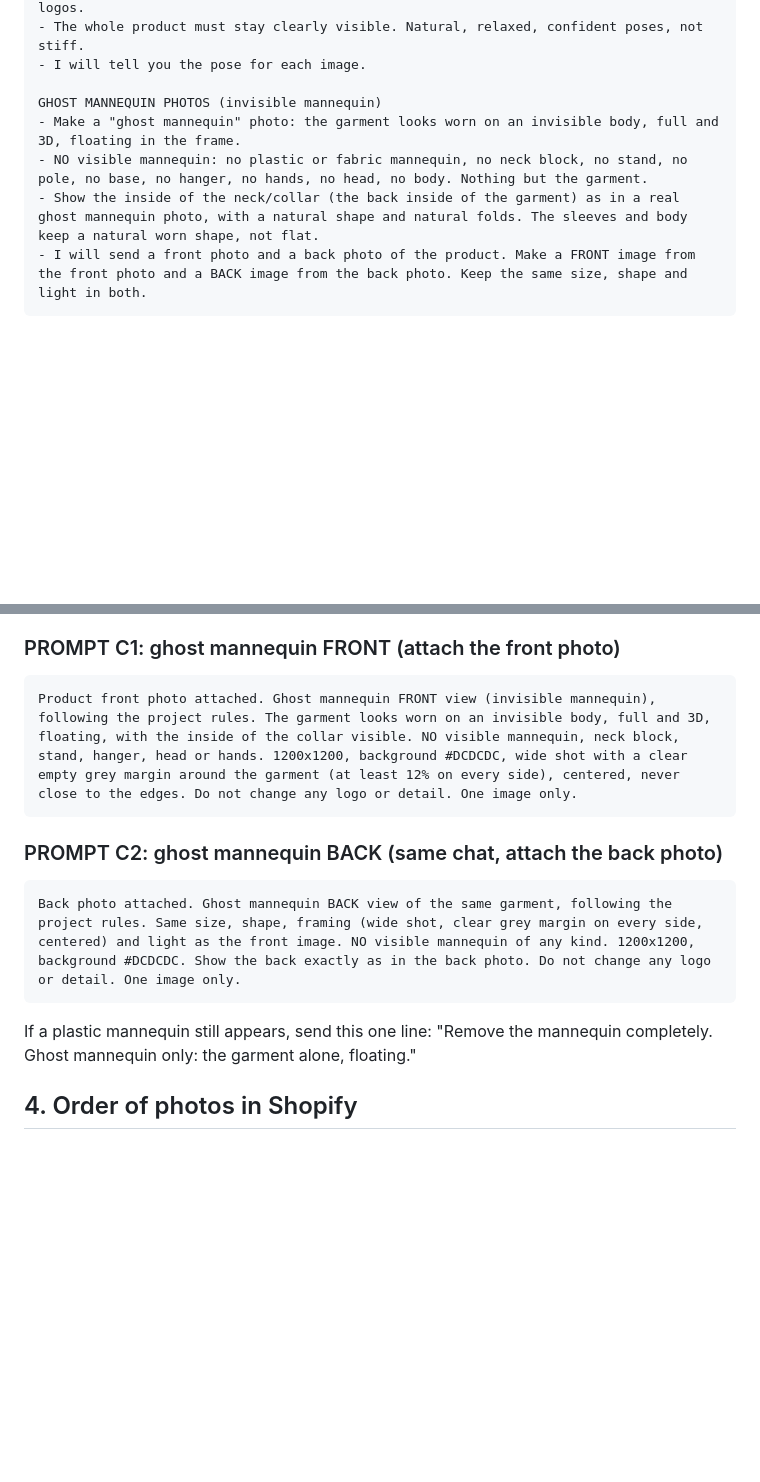
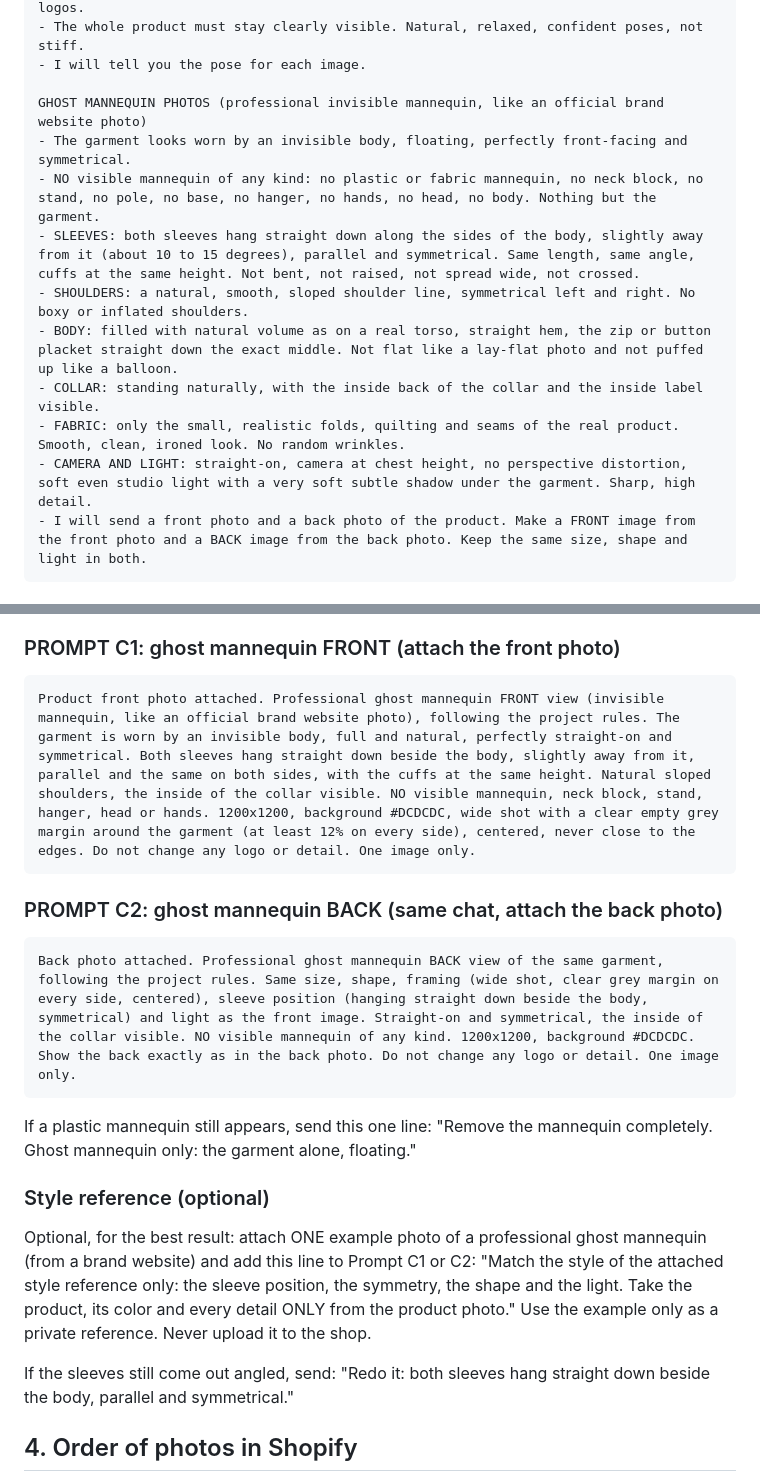
Before and after one commit to pragaoutlet/najib-praga, a Markdown page: AI-photo-guide.md, 2 parts joined by grey strips. Rendered like a GitHub page; blank space fills up the shorter version.

Commit message:
Guide: professional ghost mannequin rules (sleeves, symmetry, light)
Co-Authored-By: Claude Sonnet 5.5 <noreply@anthropic.com>
Claude-Session: https://claude.ai/code/session_01TSiBTVJXYadK7fz6DfhKAN

````diff
--- a/AI-photo-guide.md
+++ b/AI-photo-guide.md
@@ -40,10 +40,15 @@ MODEL PHOTOS
 - The whole product must stay clearly visible. Natural, relaxed, confident poses, not stiff.
 - I will tell you the pose for each image.
 
-GHOST MANNEQUIN PHOTOS (invisible mannequin)
-- Make a "ghost mannequin" photo: the garment looks worn on an invisible body, full and 3D, floating in the frame.
-- NO visible mannequin: no plastic or fabric mannequin, no neck block, no stand, no pole, no base, no hanger, no hands, no head, no body. Nothing but the garment.
-- Show the inside of the neck/collar (the back inside of the garment) as in a real ghost mannequin photo, with a natural shape and natural folds. The sleeves and body keep a natural worn shape, not flat.
+GHOST MANNEQUIN PHOTOS (professional invisible mannequin, like an official brand website photo)
+- The garment looks worn by an invisible body, floating, perfectly front-facing and symmetrical.
+- NO visible mannequin of any kind: no plastic or fabric mannequin, no neck block, no stand, no pole, no base, no hanger, no hands, no head, no body. Nothing but the garment.
+- SLEEVES: both sleeves hang straight down along the sides of the body, slightly away from it (about 10 to 15 degrees), parallel and symmetrical. Same length, same angle, cuffs at the same height. Not bent, not raised, not spread wide, not crossed.
+- SHOULDERS: a natural, smooth, sloped shoulder line, symmetrical left and right. No boxy or inflated shoulders.
+- BODY: filled with natural volume as on a real torso, straight hem, the zip or button placket straight down the exact middle. Not flat like a lay-flat photo and not puffed up like a balloon.
+- COLLAR: standing naturally, with the inside back of the collar and the inside label visible.
+- FABRIC: only the small, realistic folds, quilting and seams of the real product. Smooth, clean, ironed look. No random wrinkles.
+- CAMERA AND LIGHT: straight-on, camera at chest height, no perspective distortion, soft even studio light with a very soft subtle shadow under the garment. Sharp, high detail.
 - I will send a front photo and a back photo of the product. Make a FRONT image from the front photo and a BACK image from the back photo. Keep the same size, shape and light in both.
 ```
 
@@ -82,14 +87,21 @@ Framing lines:
 
 ### PROMPT C1: ghost mannequin FRONT (attach the front photo)
 ```
-Product front photo attached. Ghost mannequin FRONT view (invisible mannequin), following the project rules. The garment looks worn on an invisible body, full and 3D, floating, with the inside of the collar visible. NO visible mannequin, neck block, stand, hanger, head or hands. 1200x1200, background #DCDCDC, wide shot with a clear empty grey margin around the garment (at least 12% on every side), centered, never close to the edges. Do not change any logo or detail. One image only.
+Product front photo attached. Professional ghost mannequin FRONT view (invisible mannequin, like an official brand website photo), following the project rules. The garment is worn by an invisible body, full and natural, perfectly straight-on and symmetrical. Both sleeves hang straight down beside the body, slightly away from it, parallel and the same on both sides, with the cuffs at the same height. Natural sloped shoulders, the inside of the collar visible. NO visible mannequin, neck block, stand, hanger, head or hands. 1200x1200, background #DCDCDC, wide shot with a clear empty grey margin around the garment (at least 12% on every side), centered, never close to the edges. Do not change any logo or detail. One image only.
 ```
 
 ### PROMPT C2: ghost mannequin BACK (same chat, attach the back photo)
 ```
-Back photo attached. Ghost mannequin BACK view of the same garment, following the project rules. Same size, shape, framing (wide shot, clear grey margin on every side, centered) and light as the front image. NO visible mannequin of any kind. 1200x1200, background #DCDCDC. Show the back exactly as in the back photo. Do not change any logo or detail. One image only.
+Back photo attached. Professional ghost mannequin BACK view of the same garment, following the project rules. Same size, shape, framing (wide shot, clear grey margin on every side, centered), sleeve position (hanging straight down beside the body, symmetrical) and light as the front image. Straight-on and symmetrical, the inside of the collar visible. NO visible mannequin of any kind. 1200x1200, background #DCDCDC. Show the back exactly as in the back photo. Do not change any logo or detail. One image only.
 ```
 If a plastic mannequin still appears, send this one line: "Remove the mannequin completely. Ghost mannequin only: the garment alone, floating."
+
+### Style reference (optional)
+Optional, for the best result: attach ONE example photo of a professional ghost mannequin (from a brand website) and add this line to Prompt C1 or C2:
+"Match the style of the attached style reference only: the sleeve position, the symmetry, the shape and the light. Take the product, its color and every detail ONLY from the product photo."
+Use the example only as a private reference. Never upload it to the shop.
+
+If the sleeves still come out angled, send: "Redo it: both sleeves hang straight down beside the body, parallel and symmetrical."
 
 ## 4. Order of photos in Shopify
 1. Your own real photo
````
